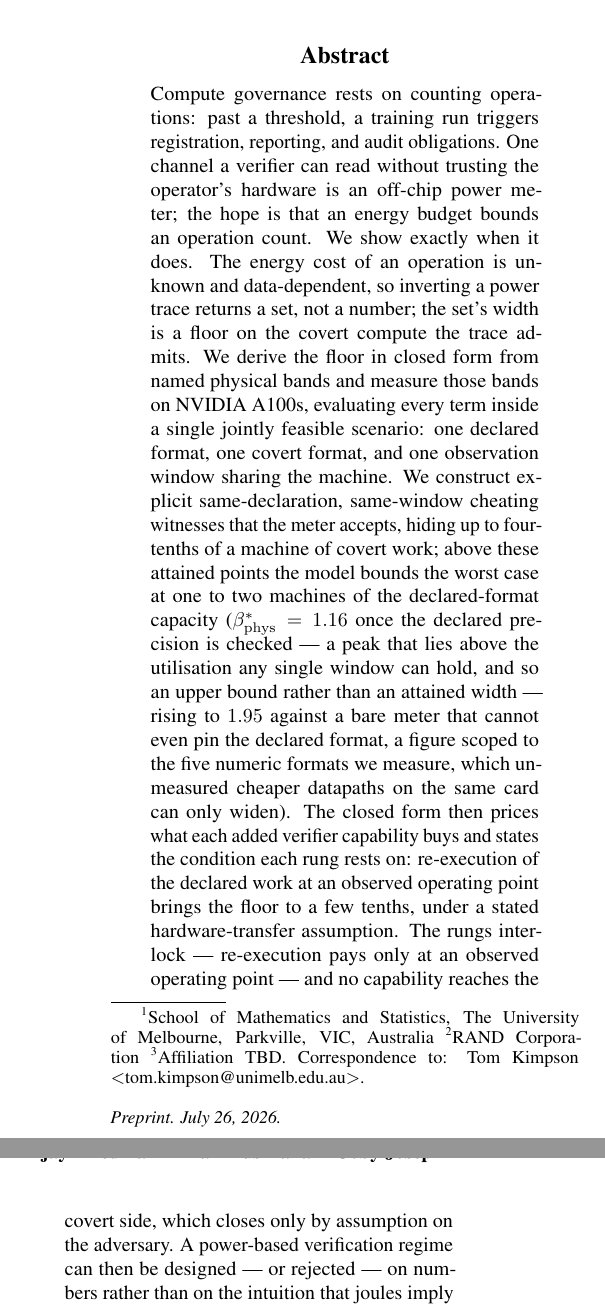
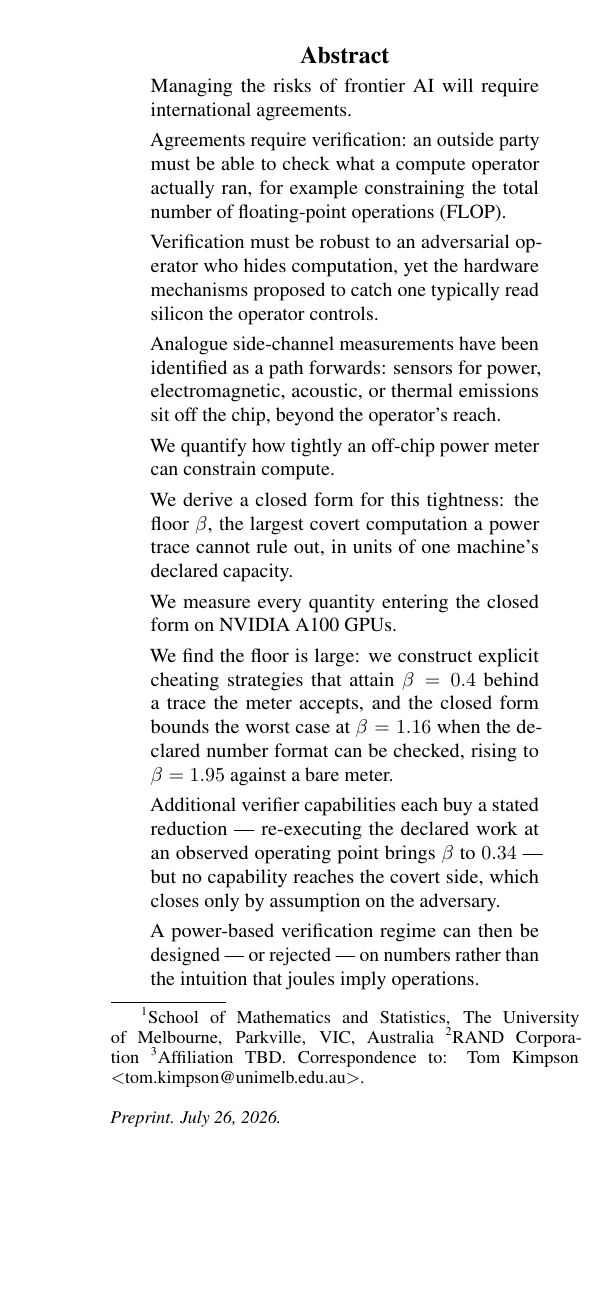
Before and after one commit to tomkimpson/power-to-flops, a LaTeX paper (paper/main.tex): two parts of the columns of page 1 of 24 before the commit and part of one column of page 1 of 24 after it, the two joined at a grey line, cut so that both start at the same text, the shorter picture padded with empty space. Compiled offline with pdfLaTeX.

Commit message:
docs: restructure the abstract around explicit sentence roles
Rebuild the abstract as a role-per-sentence chain: frontier-AI risk ->
international agreements -> verification -> adversarial operator ->
off-chip analogue side channels -> the power meter we quantify ->
closed-form floor beta -> measurement -> attained and worst-case
numbers -> capability ladder -> broad impact.

Adds the motivation the previous version lacked (it opened on compute
governance with no statement of why verification matters), poses the
question before answering it, and drops paper-internal vocabulary
(named bands, rungs, cheating witnesses, beta_phys^*) that an
abstract-only reader cannot use. beta is now defined once and carried
through every quoted figure: 0.4 attained, 1.16 with the declared
format checked, 1.95 against a bare meter, 0.34 under re-execution.

Left as one sentence per line for continued editing; to be collapsed
into a single paragraph once the wording settles.

```diff
--- a/paper/main.tex
+++ b/paper/main.tex
@@ -92,35 +92,37 @@
 \printAffiliationsAndNotice{}
 
 \begin{abstract}
-Compute governance rests on counting operations: past a threshold, a
-training run triggers registration, reporting, and audit obligations.
-One channel a verifier can read without trusting the operator's
-hardware is an off-chip power meter; the hope is that an energy budget
-bounds an operation count. We show exactly when it does. The energy cost
-of an operation is unknown and data-dependent, so inverting a power
-trace returns a set, not a number; the set's width is a floor on the
-covert compute the trace admits.
-We derive the floor in closed form from named physical bands and measure
-those bands on NVIDIA A100s, evaluating every term inside a single jointly
-feasible scenario: one declared format, one covert format, and one
-observation window sharing the machine. We construct explicit
-same-declaration, same-window cheating witnesses that the meter accepts,
-hiding up to four-tenths of a machine of covert work; above these attained
-points the model bounds the worst case at one to two machines of the
-declared-format capacity ($\beta_{\mathrm{phys}}^{*} = 1.16$ once the
-declared precision is checked --- a peak that lies above the utilisation any
-single window can hold, and so an upper bound rather than an attained width
---- rising to $1.95$ against a bare meter that cannot even pin the declared
-format, a figure scoped to the five numeric formats we measure, which
-unmeasured cheaper datapaths on the same card can only widen). The closed form
-then prices what each added verifier capability buys and states the
-condition each rung rests on: re-execution of the declared work at an
-observed operating point brings the floor to a few tenths, under a
-stated hardware-transfer assumption. The rungs interlock
---- re-execution pays only at an observed operating point --- and no
-capability reaches the covert side, which closes only by assumption on
-the adversary. A power-based verification regime can then be designed --- or
-rejected --- on numbers rather than on the intuition that joules imply
+Managing the risks of frontier AI will require international agreements.
+
+Agreements require verification: an outside party must be able to check what a compute operator actually ran, for example constraining the total number of floating-point operations (FLOP).
+
+Verification must be robust to an adversarial operator who hides
+computation, yet the hardware mechanisms proposed to catch one typically read silicon the operator controls.
+
+Analogue side-channel measurements have been identified as a path forwards: sensors for power, electromagnetic, acoustic, or thermal emissions sit off the chip, beyond the operator's reach.
+
+We quantify how tightly an off-chip power meter can constrain compute.
+
+
+We derive a closed form for this tightness: the floor $\beta$, the
+largest covert computation a power trace cannot rule out, in units of
+one machine's declared capacity.
+
+We measure every quantity entering the closed form on NVIDIA A100 GPUs.
+
+We find the floor is large: we construct explicit cheating strategies
+that attain $\beta = 0.4$ behind a trace the meter accepts, and the
+closed form bounds the worst case at $\beta = 1.16$ when the declared
+number format can be checked, rising to $\beta = 1.95$ against a bare
+meter.
+
+Additional verifier capabilities each buy a stated reduction ---
+re-executing the declared work at an observed operating point brings
+$\beta$ to $0.34$ --- but no capability reaches the covert side, which
+closes only by assumption on the adversary.
+
+A power-based verification regime can then be designed --- or
+rejected --- on numbers rather than the intuition that joules imply
 operations.
 \end{abstract}
 
```
